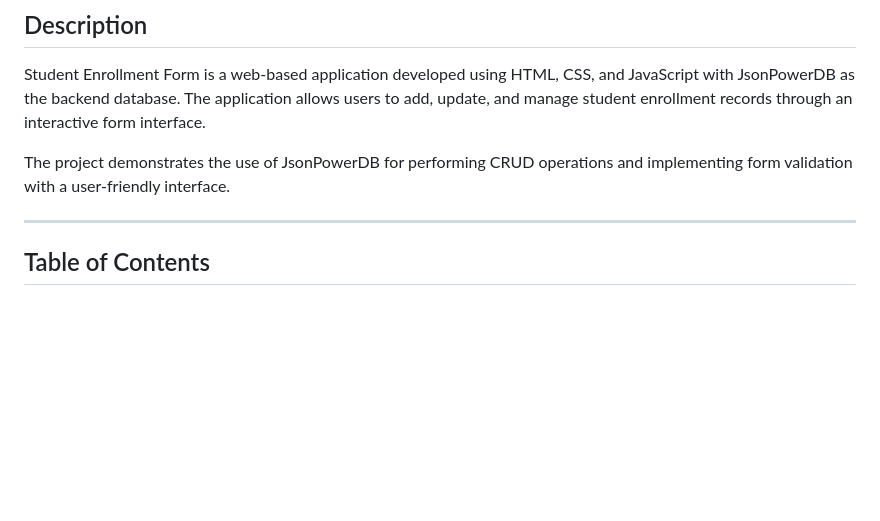
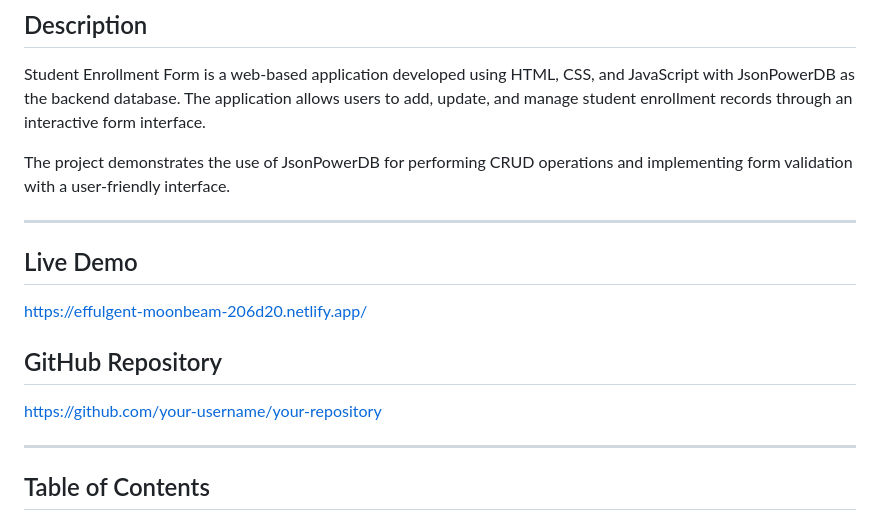
Before and after one commit to barsha20061001/Student-Enrollment-Form-Using-JsonPowerDB, a Markdown page: README.md, the part around the change. GitHub-like rendering; blank space fills up the shorter version.

Commit message:
Update README with live demo and repository links
Added live demo and GitHub repository links to README.

```diff
--- a/README.md
+++ b/README.md
@@ -5,6 +5,14 @@
 Student Enrollment Form is a web-based application developed using HTML, CSS, and JavaScript with JsonPowerDB as the backend database. The application allows users to add, update, and manage student enrollment records through an interactive form interface.
 
 The project demonstrates the use of JsonPowerDB for performing CRUD operations and implementing form validation with a user-friendly interface.
+
+---
+
+## Live Demo
+https://effulgent-moonbeam-206d20.netlify.app/
+
+## GitHub Repository
+https://github.com/your-username/your-repository
 
 ---
 
```
